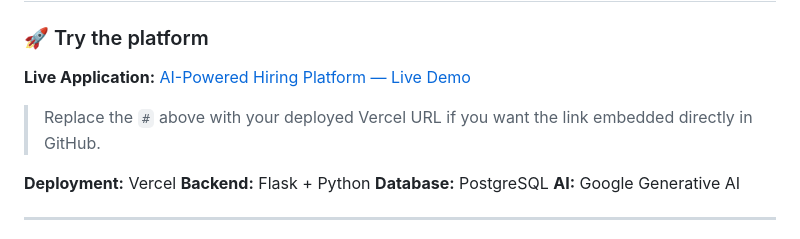
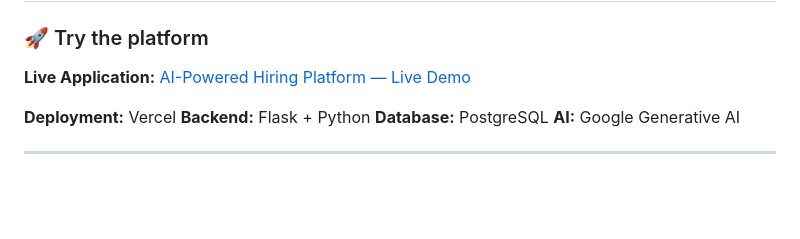
Before and after one commit to Pranita1846-work/Ai-Powered-Hiring-Platform, a Markdown page: README.md, the part around the change. Drawn GitHub-style; blank space fills up the shorter version.

```diff
--- a/README.md
+++ b/README.md
@@ -19,7 +19,7 @@ The platform combines **AI-powered resume analysis, candidate-job matching, skil
 **Live Application:**
 [AI-Powered Hiring Platform — Live Demo](https://hiringplatform-git-main-thosarpranita1846-7356s-projects.vercel.app/)
 
-> Replace the `#` above with your deployed Vercel URL if you want the link embedded directly in GitHub.
+
 
 **Deployment:** Vercel
 **Backend:** Flask + Python
```
